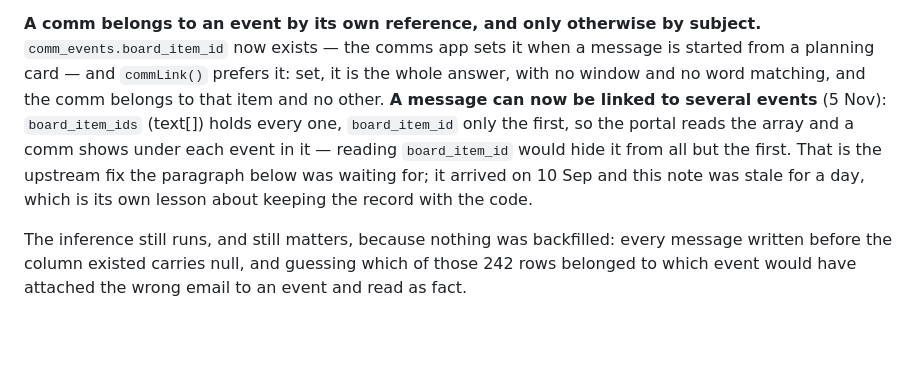
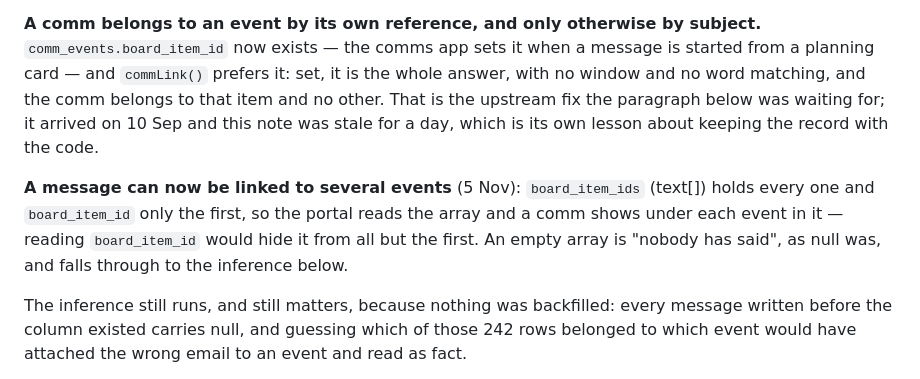
Before and after one commit to mosaiclosangeles/mosaicportal, a Markdown page: CLAUDE.md, the part around the change. Drawn GitHub-style; blank space fills up the shorter version.

Commit message:
CLAUDE.md: put the multi-event comm note after the paragraph it follows
Co-Authored-By: Claude Opus 5.5 <noreply@anthropic.com>
Claude-Session: https://claude.ai/code/session_01PPmG5nwN6pB9mcsL8KnPzp

```diff
--- a/CLAUDE.md
+++ b/CLAUDE.md
@@ -70,12 +70,15 @@ apart again. `tests/drive-portal.mjs` asserts the three by name.
 subject.** `comm_events.board_item_id` now exists — the comms app sets it when
 a message is started from a planning card — and `commLink()` prefers it: set,
 it is the whole answer, with no window and no word matching, and the comm
-belongs to that item and no other. **A message can now be linked to several
-events** (5 Nov): `board_item_ids` (text[]) holds every one, `board_item_id`
-only the first, so the portal reads the array and a comm shows under each
-event in it — reading `board_item_id` would hide it from all but the first. That is the upstream fix the paragraph below
+belongs to that item and no other. That is the upstream fix the paragraph below
 was waiting for; it arrived on 10 Sep and this note was stale for a day, which
 is its own lesson about keeping the record with the code.
+
+**A message can now be linked to several events** (5 Nov): `board_item_ids`
+(text[]) holds every one and `board_item_id` only the first, so the portal reads
+the array and a comm shows under each event in it — reading `board_item_id`
+would hide it from all but the first. An empty array is "nobody has said", as
+null was, and falls through to the inference below.
 
 The inference still runs, and still matters, because nothing was backfilled:
 every message written before the column existed carries null, and guessing
```
